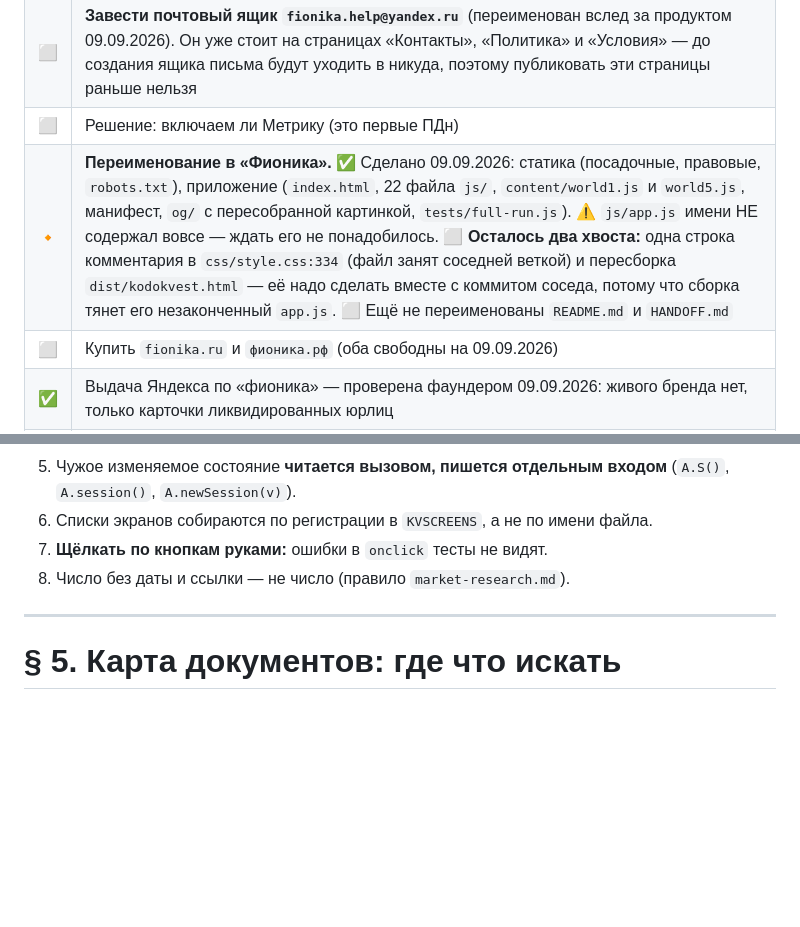
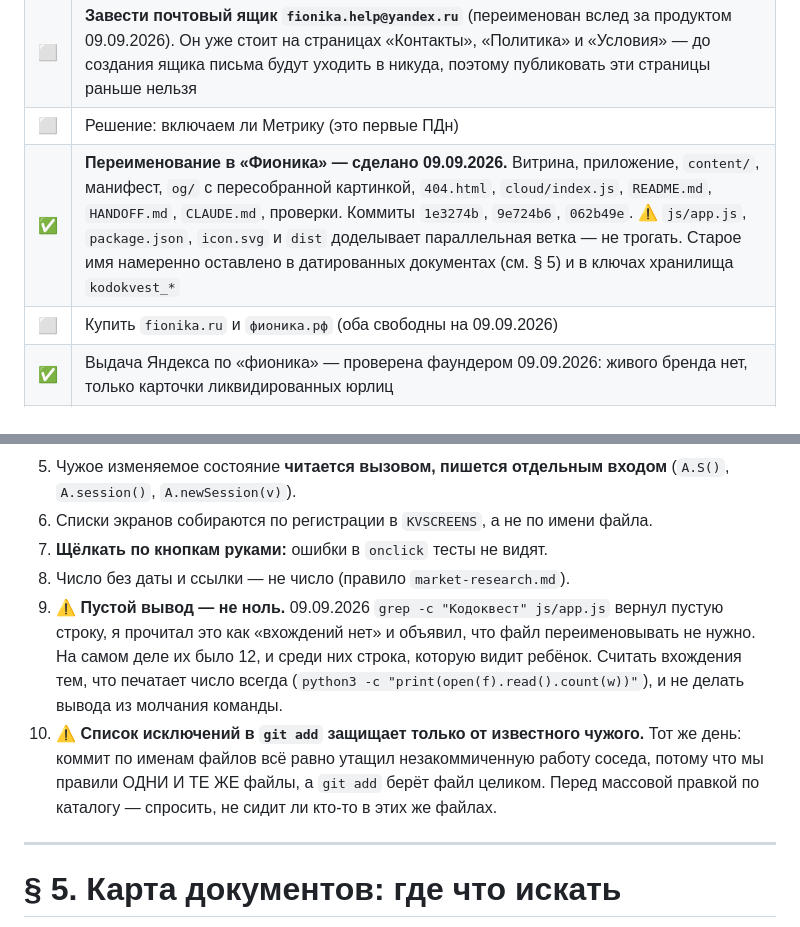
Before and after one commit to fionov365-ai/kodokvest, a Markdown page: docs/RAZVITIE.md, 2 parts joined by grey strips. Drawn GitHub-style; blank space fills up the shorter version.

Commit message:
Переименование закрыто, два правила в копилку

```diff
--- a/docs/RAZVITIE.md
+++ b/docs/RAZVITIE.md
@@ -166,7 +166,7 @@
 | ⬜ | **Сменить `ADMIN_KEY`** — засветился в логе деплоя 05.09. Консоль Yandex Cloud → функция → Редактор → переменные окружения → новое длинное значение → сохранить и задеплоить. Сайт пересобирать не надо |
 | ⬜ | **Завести почтовый ящик `fionika.help@yandex.ru`** (переименован вслед за продуктом 09.09.2026). Он уже стоит на страницах «Контакты», «Политика» и «Условия» — до создания ящика письма будут уходить в никуда, поэтому публиковать эти страницы раньше нельзя |
 | ⬜ | Решение: включаем ли Метрику (это первые ПДн) |
-| 🔸 | **Переименование в «Фионика».** ✅ Сделано 09.09.2026: статика (посадочные, правовые, `robots.txt`), приложение (`index.html`, 22 файла `js/`, `content/world1.js` и `world5.js`, манифест, `og/` с пересобранной картинкой, `tests/full-run.js`). ⚠️ `js/app.js` имени НЕ содержал вовсе — ждать его не понадобилось. ⬜ **Осталось два хвоста:** одна строка комментария в `css/style.css:334` (файл занят соседней веткой) и пересборка `dist/kodokvest.html` — её надо сделать вместе с коммитом соседа, потому что сборка тянет его незаконченный `app.js`. ⬜ Ещё не переименованы `README.md` и `HANDOFF.md` |
+| ✅ | **Переименование в «Фионика» — сделано 09.09.2026.** Витрина, приложение, `content/`, манифест, `og/` с пересобранной картинкой, `404.html`, `cloud/index.js`, `README.md`, `HANDOFF.md`, `CLAUDE.md`, проверки. Коммиты `1e3274b`, `9e724b6`, `062b49e`. ⚠️ `js/app.js`, `package.json`, `icon.svg` и `dist` доделывает параллельная ветка — не трогать. Старое имя намеренно оставлено в датированных документах (см. § 5) и в ключах хранилища `kodokvest_*`|
 | ⬜ | Купить `fionika.ru` и `фионика.рф` (оба свободны на 09.09.2026) |
 | ✅ | Выдача Яндекса по «фионика» — проверена фаундером 09.09.2026: живого бренда нет, только карточки ликвидированных юрлиц |
 | ⬜ | **Решение: меняем ли имя продукта.** `kodokvest.ru` занят живым конкурентом в той же нише (замер 09.09.2026 в `market-research.md`). Решать ДО покупки домена |
@@ -187,6 +187,17 @@
 6. Списки экранов собираются по регистрации в `KVSCREENS`, а не по имени файла.
 7. **Щёлкать по кнопкам руками:** ошибки в `onclick` тесты не видят.
 8. Число без даты и ссылки — не число (правило `market-research.md`).
+9. ⚠️ **Пустой вывод — не ноль.** 09.09.2026 `grep -c "Кодоквест" js/app.js` вернул
+   пустую строку, я прочитал это как «вхождений нет» и объявил, что файл
+   переименовывать не нужно. На самом деле их было 12, и среди них строка,
+   которую видит ребёнок. Считать вхождения тем, что печатает число всегда
+   (`python3 -c "print(open(f).read().count(w))"`), и не делать вывода из
+   молчания команды.
+10. ⚠️ **Список исключений в `git add` защищает только от известного чужого.**
+   Тот же день: коммит по именам файлов всё равно утащил незакоммиченную
+   работу соседа, потому что мы правили ОДНИ И ТЕ ЖЕ файлы, а `git add`
+   берёт файл целиком. Перед массовой правкой по каталогу — спросить, не
+   сидит ли кто-то в этих же файлах.
 
 ---
 
```
